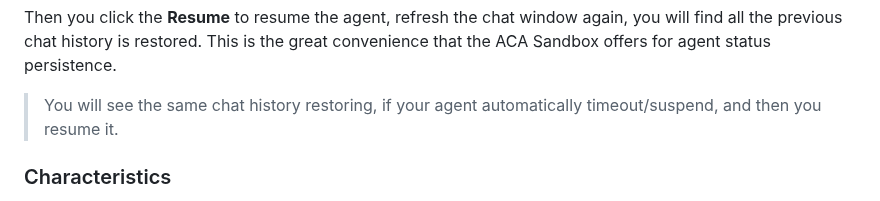
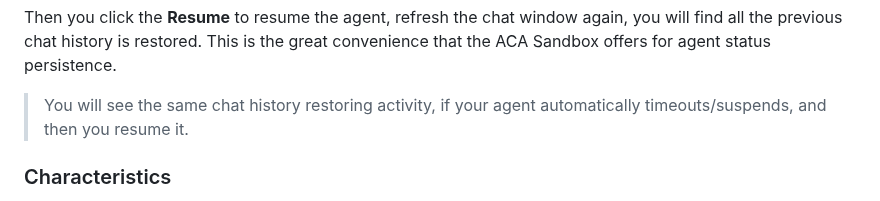
Before and after one commit to oxcp/ainotes, a Markdown page: agenthost/module-04/README.md, the part around the change. Drawn GitHub-style.

Commit message:
docs: Improve wording for clarity on agent status restoration in README

````diff
--- a/agenthost/module-04/README.md
+++ b/agenthost/module-04/README.md
@@ -296,7 +296,7 @@ To verify the ACA Sandbox automatically helps you persiste status, simply go the
 ```
 Then you click the **Resume** to resume the agent, refresh the chat window again, you will find all the previous chat history is restored. This is the great convenience that the ACA Sandbox offers for agent status persistence.
 
-> You will see the same chat history restoring, if your agent automatically timeout/suspend, and then you resume it.
+> You will see the same chat history restoring activity, if your agent automatically timeouts/suspends, and then you resume it.
 
 ### Characteristics
 
````
